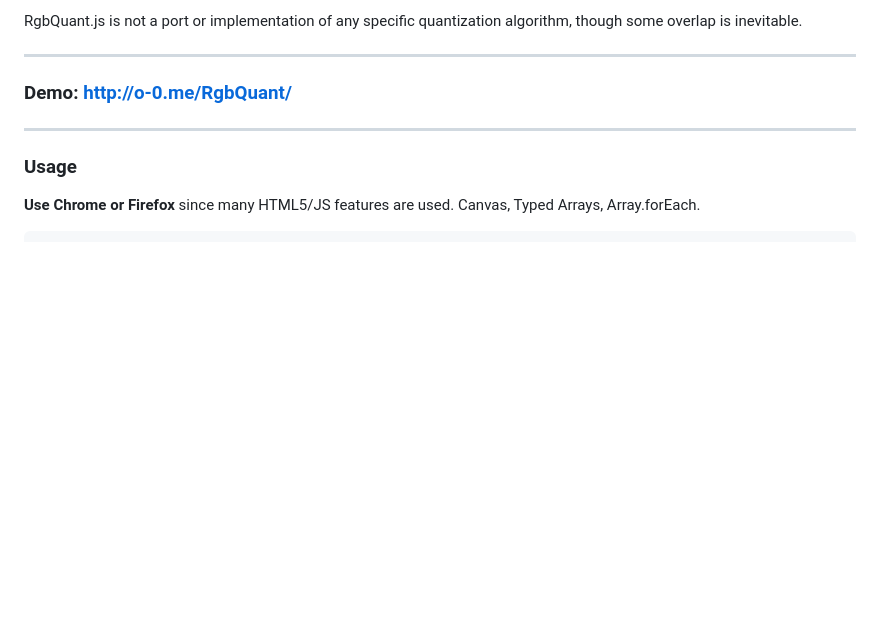
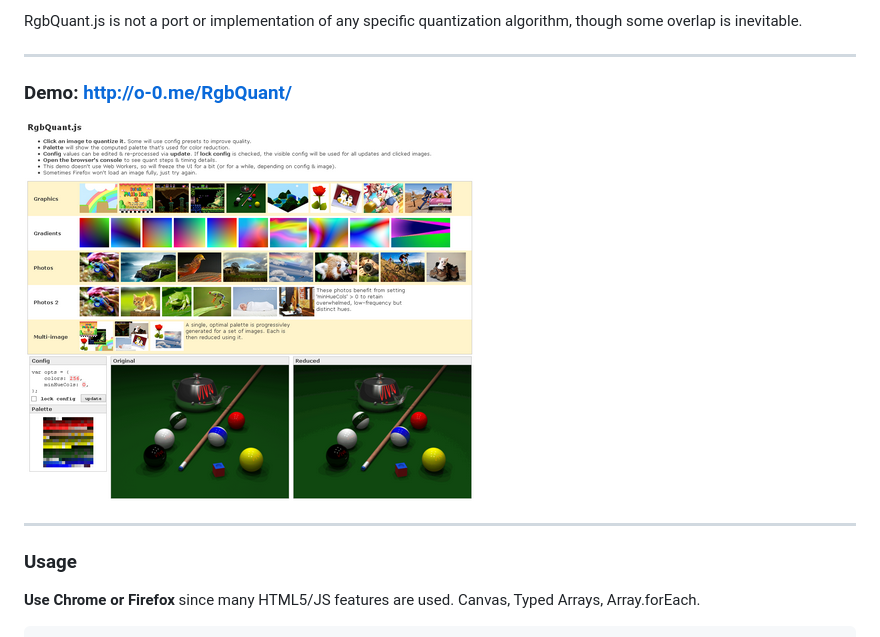
Before and after one commit to leeoniya/RgbQuant.js, a Markdown page: README.md, the part around the change. Drawn GitHub-style; pictures changed too: demo_th.png (added); blank space fills up the shorter version.

Commit message:
add demo page thumb

```diff
--- a/README.md
+++ b/README.md
@@ -13,6 +13,8 @@ RgbQuant.js is not a port or implementation of any specific quantization algorit
 
 ---
 ### Demo: http://o-0.me/RgbQuant/
+
+![demo page](demo_th.png "demo page")
 
 ---
 ### Usage
```
